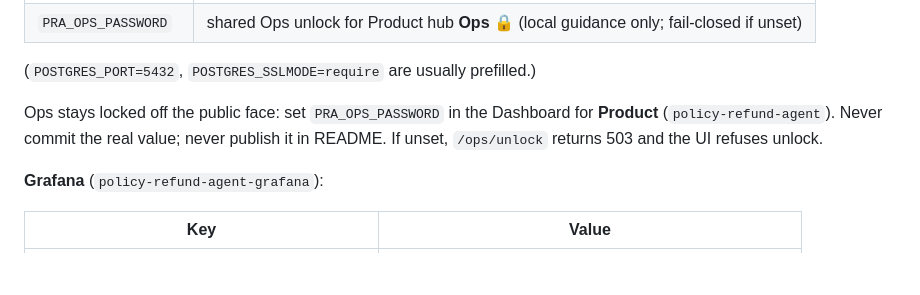
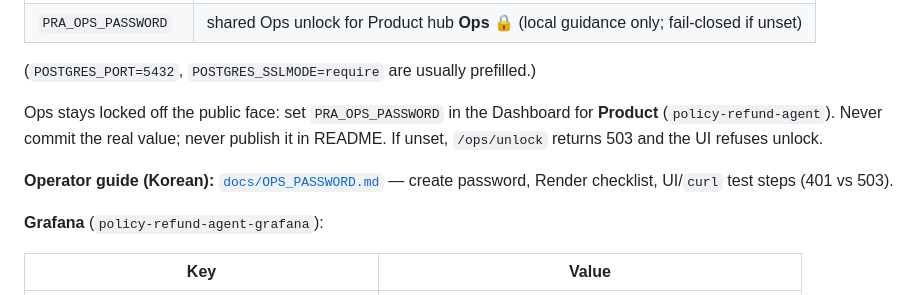
Before and after one commit to zakard114/policy-refund-agent, a Markdown page: docs/RENDER.md, the part around the change. GitHub-like rendering; blank space fills up the shorter version.

Commit message:
Document Ops password setup and test steps.

```diff
--- a/docs/RENDER.md
+++ b/docs/RENDER.md
@@ -61,6 +61,8 @@ Dashboard will ask for env vars marked sync:false. Use the **same Neon** as Stre
 
 Ops stays locked off the public face: set `PRA_OPS_PASSWORD` in the Dashboard for **Product** (`policy-refund-agent`). Never commit the real value; never publish it in README. If unset, `/ops/unlock` returns 503 and the UI refuses unlock.
 
+**Operator guide (Korean):** [`docs/OPS_PASSWORD.md`](OPS_PASSWORD.md) — create password, Render checklist, UI/`curl` test steps (401 vs 503).
+
 **Grafana** (`policy-refund-agent-grafana`):
 
 | Key | Value |
```
Also changed, not shown: docs/OPS_PASSWORD.md (added, +115 -0 lines).
